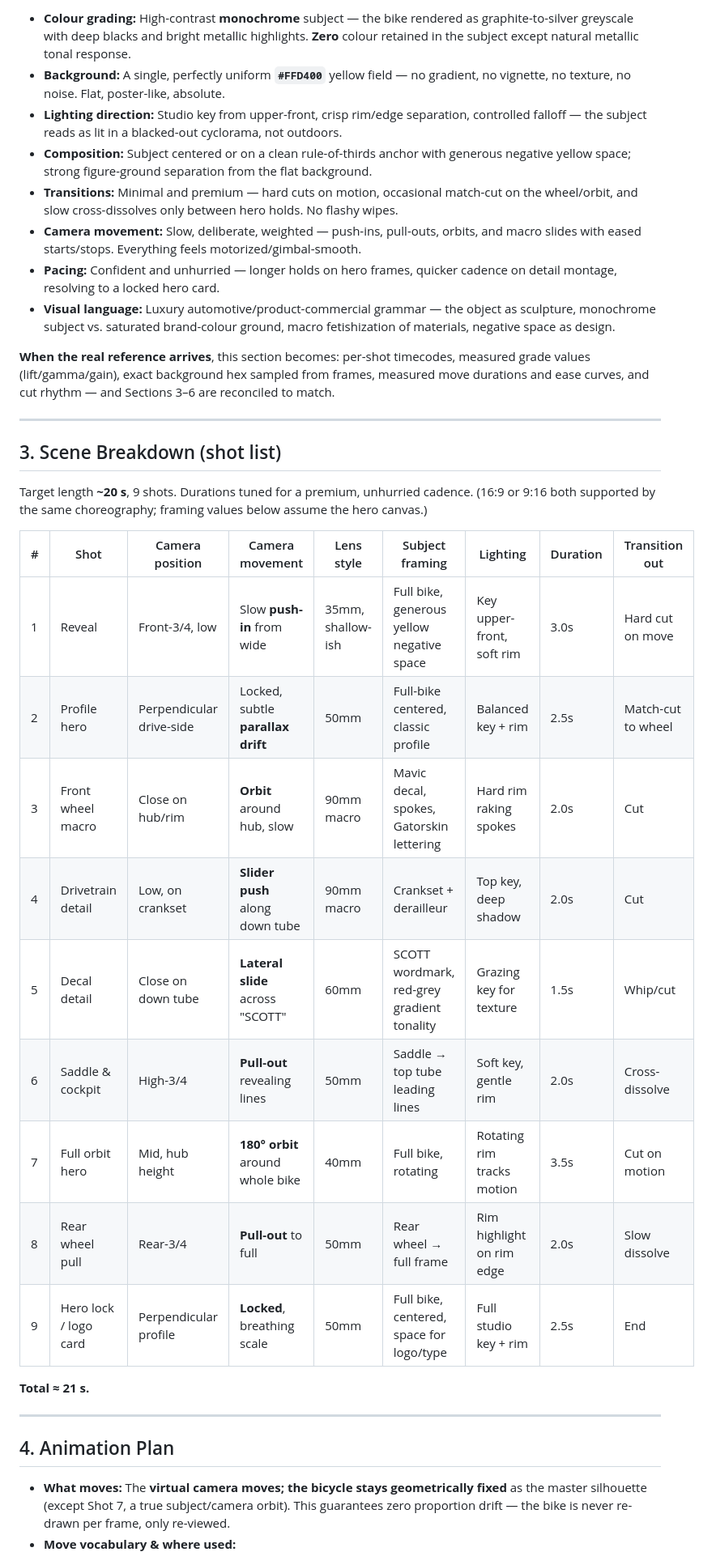
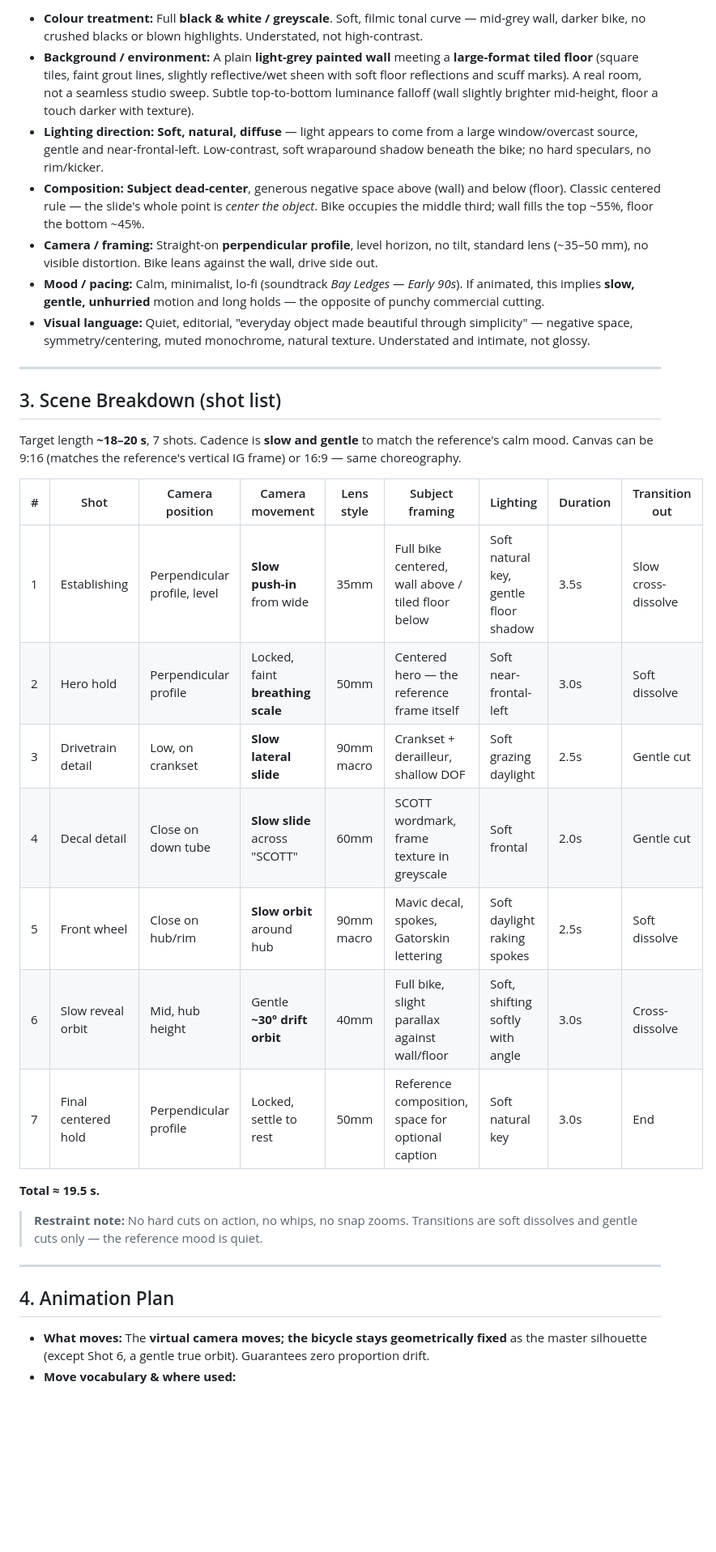
Before and after one commit to dishishah0898-cpu/Video--editing, a Markdown page: projects/bikereel/PRODUCTION_PLAN.md, the part around one of its changes. Shown at 81% size. GitHub-like rendering; blank space fills up the shorter version.

```diff
--- a/projects/bikereel/PRODUCTION_PLAN.md
+++ b/projects/bikereel/PRODUCTION_PLAN.md
@@ -46,38 +45,35 @@ Every downstream decision preserves what is observed here. This is the reference
 
-- **Colour grading:** High-contrast **monochrome** subject — the bike rendered as graphite-to-silver greyscale with deep blacks and bright metallic highlights. **Zero** colour retained in the subject except natural metallic tonal response.
-- **Background:** A single, perfectly uniform **`#FFD400`** yellow field — no gradient, no vignette, no texture, no noise. Flat, poster-like, absolute.
-- **Lighting direction:** Studio key from upper-front, crisp rim/edge separation, controlled falloff — the subject reads as lit in a blacked-out cyclorama, not outdoors.
-- **Composition:** Subject centered or on a clean rule-of-thirds anchor with generous negative yellow space; strong figure-ground separation from the flat background.
-- **Transitions:** Minimal and premium — hard cuts on motion, occasional match-cut on the wheel/orbit, and slow cross-dissolves only between hero holds. No flashy wipes.
-- **Camera movement:** Slow, deliberate, weighted — push-ins, pull-outs, orbits, and macro slides with eased starts/stops. Everything feels motorized/gimbal-smooth.
-- **Pacing:** Confident and unhurried — longer holds on hero frames, quicker cadence on detail montage, resolving to a locked hero card.
-- **Visual language:** Luxury automotive/product-commercial grammar — the object as sculpture, monochrome subject vs. saturated brand-colour ground, macro fetishization of materials, negative space as design.
-
-**When the real reference arrives**, this section becomes: per-shot timecodes, measured grade values (lift/gamma/gain), exact background hex sampled from frames, measured move durations and ease curves, and cut rhythm — and Sections 3–6 are reconciled to match.
+- **Colour treatment:** Full **black & white / greyscale**. Soft, filmic tonal curve — mid-grey wall, darker bike, no crushed blacks or blown highlights. Understated, not high-contrast.
+- **Background / environment:** A plain **light-grey painted wall** meeting a **large-format tiled floor** (square tiles, faint grout lines, slightly reflective/wet sheen with soft floor reflections and scuff marks). A real room, not a seamless studio sweep. Subtle top-to-bottom luminance falloff (wall slightly brighter mid-height, floor a touch darker with texture).
+- **Lighting direction:** **Soft, natural, diffuse** — light appears to come from a large window/overcast source, gentle and near-frontal-left. Low-contrast, soft wraparound shadow beneath the bike; no hard speculars, no rim/kicker.
+- **Composition:** **Subject dead-center**, generous negative space above (wall) and below (floor). Classic centered rule — the slide's whole point is *center the object*. Bike occupies the middle third; wall fills the top ~55%, floor the bottom ~45%.
+- **Camera / framing:** Straight-on **perpendicular profile**, level horizon, no tilt, standard lens (~35–50 mm), no visible distortion. Bike leans against the wall, drive side out.
+- **Mood / pacing:** Calm, minimalist, lo-fi (soundtrack *Bay Ledges — Early 90s*). If animated, this implies **slow, gentle, unhurried** motion and long holds — the opposite of punchy commercial cutting.
+- **Visual language:** Quiet, editorial, "everyday object made beautiful through simplicity" — negative space, symmetry/centering, muted monochrome, natural texture. Understated and intimate, not glossy.
 
 ---
 
 ## 3. Scene Breakdown (shot list)
 
-Target length **~20 s**, 9 shots. Durations tuned for a premium, unhurried cadence. (16:9 or 9:16 both supported by the same choreography; framing values below assume the hero canvas.)
+Target length **~18–20 s**, 7 shots. Cadence is **slow and gentle** to match the reference's calm mood. Canvas can be 9:16 (matches the reference's vertical IG frame) or 16:9 — same choreography.
 
 | # | Shot | Camera position | Camera movement | Lens style | Subject framing | Lighting | Duration | Transition out |
 |---|------|-----------------|-----------------|------------|-----------------|----------|----------|----------------|
-| 1 | Reveal | Front-3/4, low | Slow **push-in** from wide | 35mm, shallow-ish | Full bike, generous yellow negative space | Key upper-front, soft rim | 3.0s | Hard cut on move |
-| 2 | Profile hero | Perpendicular drive-side | Locked, subtle **parallax drift** | 50mm | Full-bike centered, classic profile | Balanced key + rim | 2.5s | Match-cut to wheel |
-| 3 | Front wheel macro | Close on hub/rim | **Orbit** around hub, slow | 90mm macro | Mavic decal, spokes, Gatorskin lettering | Hard rim raking spokes | 2.0s | Cut |
-| 4 | Drivetrain detail | Low, on crankset | **Slider push** along down tube | 90mm macro | Crankset + derailleur | Top key, deep shadow | 2.0s | Cut |
-| 5 | Decal detail | Close on down tube | **Lateral slide** across "SCOTT" | 60mm | SCOTT wordmark, red-grey gradient tonality | Grazing key for texture | 1.5s | Whip/cut |
-| 6 | Saddle & cockpit | High-3/4 | **Pull-out** revealing lines | 50mm | Saddle → top tube leading lines | Soft key, gentle rim | 2.0s | Cross-dissolve |
-| 7 | Full orbit hero | Mid, hub height | **180° orbit** around whole bike | 40mm | Full bike, rotating | Rotating rim tracks motion | 3.5s | Cut on motion |
-| 8 | Rear wheel pull | Rear-3/4 | **Pull-out** to full | 50mm | Rear wheel → full frame | Rim highlight on rim edge | 2.0s | Slow dissolve |
-| 9 | Hero lock / logo card | Perpendicular profile | **Locked**, breathing scale | 50mm | Full bike, centered, space for logo/type | Full studio key + rim | 2.5s | End |
+| 1 | Establishing | Perpendicular profile, level | **Slow push-in** from wide | 35mm | Full bike centered, wall above / tiled floor below | Soft natural key, gentle floor shadow | 3.5s | Slow cross-dissolve |
+| 2 | Hero hold | Perpendicular profile | Locked, faint **breathing scale** | 50mm | Centered hero — the reference frame itself | Soft near-frontal-left | 3.0s | Soft dissolve |
+| 3 | Drivetrain detail | Low, on crankset | **Slow lateral slide** | 90mm macro | Crankset + derailleur, shallow DOF | Soft grazing daylight | 2.5s | Gentle cut |
+| 4 | Decal detail | Close on down tube | **Slow slide** across "SCOTT" | 60mm | SCOTT wordmark, frame texture in greyscale | Soft frontal | 2.0s | Gentle cut |
+| 5 | Front wheel | Close on hub/rim | **Slow orbit** around hub | 90mm macro | Mavic decal, spokes, Gatorskin lettering | Soft daylight raking spokes | 2.5s | Soft dissolve |
+| 6 | Slow reveal orbit | Mid, hub height | Gentle **~30° drift orbit** | 40mm | Full bike, slight parallax against wall/floor | Soft, shifting softly with angle | 3.0s | Cross-dissolve |
+| 7 | Final centered hold | Perpendicular profile | Locked, settle to rest | 50mm | Reference composition, space for optional caption | Soft natural key | 3.0s | End |
 
-**Total ≈ 21 s.**
+**Total ≈ 19.5 s.**
+
+> **Restraint note:** No hard cuts on action, no whips, no snap zooms. Transitions are soft dissolves and gentle cuts only — the reference mood is quiet.
 
 ---
 
 ## 4. Animation Plan
 
-- **What moves:** The **virtual camera moves; the bicycle stays geometrically fixed** as the master silhouette (except Shot 7, a true subject/camera orbit). This guarantees zero proportion drift — the bike is never re-drawn per frame, only re-viewed.
+- **What moves:** The **virtual camera moves; the bicycle stays geometrically fixed** as the master silhouette (except Shot 6, a gentle true orbit). Guarantees zero proportion drift.
 - **Move vocabulary & where used:**
```
Also changed, not shown: other parts of projects/bikereel/PRODUCTION_PLAN.md (+57 -55 lines).
